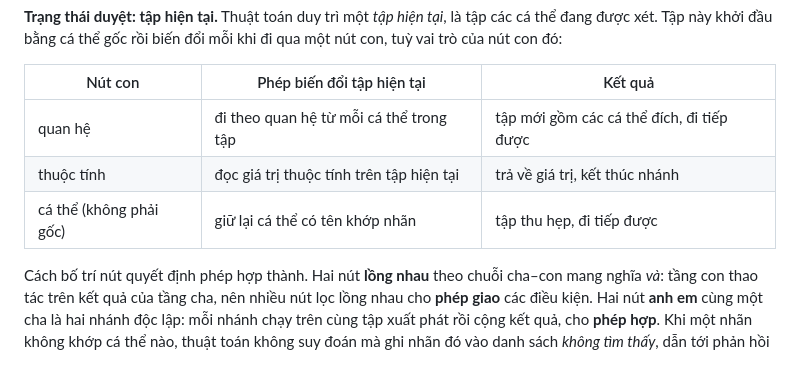
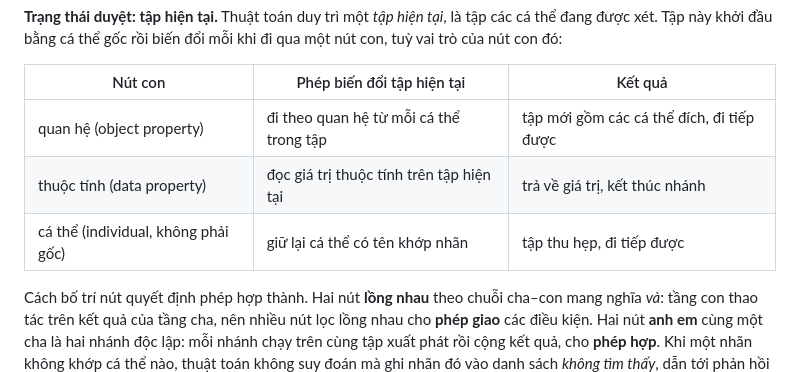
Before and after one commit to vpthinh19/ontology-chatbot, a Markdown page: docs/CONCEPT.md, the part around the change. Drawn GitHub-style.

Commit message:
Update transformation rules in CONCEPT.md

```diff
--- a/docs/CONCEPT.md
+++ b/docs/CONCEPT.md
@@ -270,9 +270,9 @@ thể gốc rồi biến đổi mỗi khi đi qua một nút con, tuỳ vai trò
 
 | Nút con | Phép biến đổi tập hiện tại | Kết quả |
 |---|---|---|
-| quan hệ | đi theo quan hệ từ mỗi cá thể trong tập | tập mới gồm các cá thể đích, đi tiếp được |
-| thuộc tính | đọc giá trị thuộc tính trên tập hiện tại | trả về giá trị, kết thúc nhánh |
-| cá thể (không phải gốc) | giữ lại cá thể có tên khớp nhãn | tập thu hẹp, đi tiếp được |
+| quan hệ (object property) | đi theo quan hệ từ mỗi cá thể trong tập | tập mới gồm các cá thể đích, đi tiếp được |
+| thuộc tính (data property) | đọc giá trị thuộc tính trên tập hiện tại | trả về giá trị, kết thúc nhánh |
+| cá thể (individual, không phải gốc) | giữ lại cá thể có tên khớp nhãn | tập thu hẹp, đi tiếp được |
 
 Cách bố trí nút quyết định phép hợp thành. Hai nút **lồng nhau** theo chuỗi cha–con mang nghĩa *và*: tầng con thao tác trên kết quả
 của tầng cha, nên nhiều nút lọc lồng nhau cho **phép giao** các điều kiện. Hai nút **anh em** cùng một cha là hai nhánh độc lập: mỗi
```
